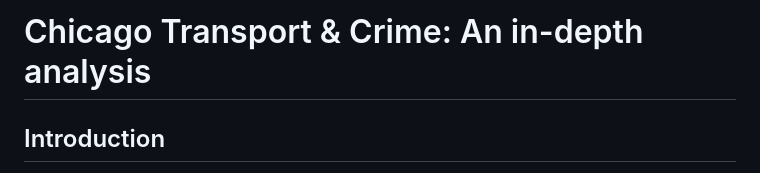
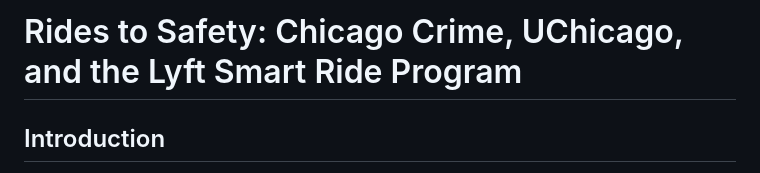
Before and after one commit to hvpachisia/chicago_transport_crime, a Markdown page: README.md, the part around the change. Rendered like a GitHub page.

```diff
--- a/README.md
+++ b/README.md
@@ -1,4 +1,4 @@
-# Chicago Transport & Crime: An in-depth analysis
+# Rides to Safety: Chicago Crime, UChicago, and the Lyft Smart Ride Program
 
 ## Introduction
 Welcome to the Chicago Transport and Crime Analysis repository. This project brings together three comprehensive studies that analyze various aspects of transport and crime in Chicago. Each study is designed to showcase different technical skills and tools, ranging from big data processing and machine learning to data visualization and interactive application development.
```
